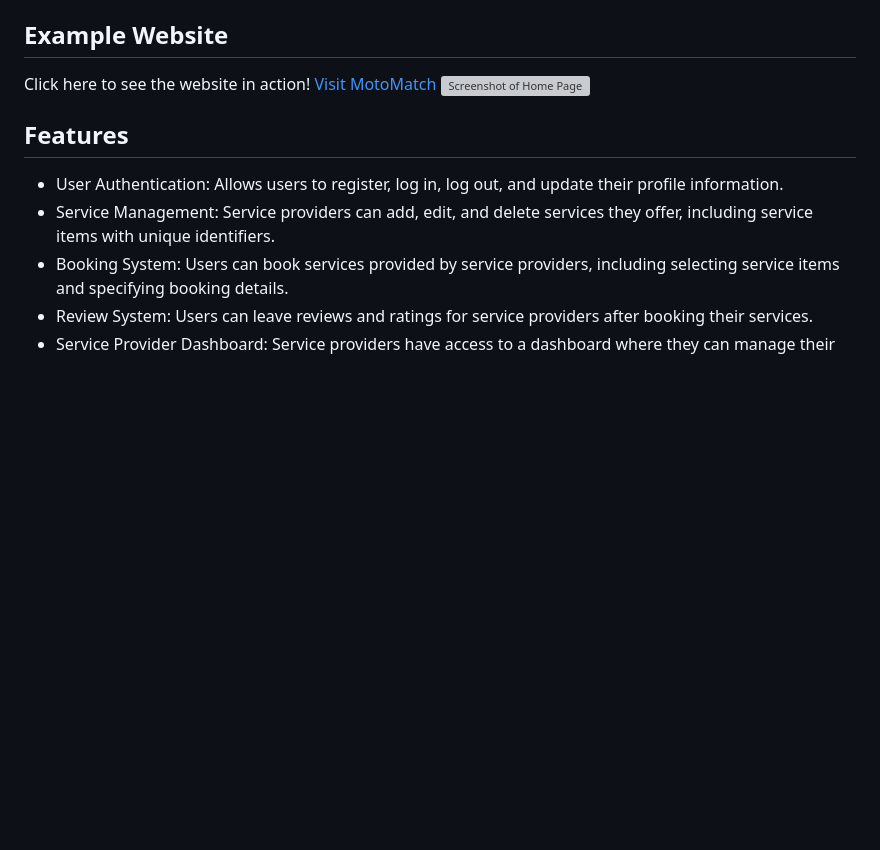
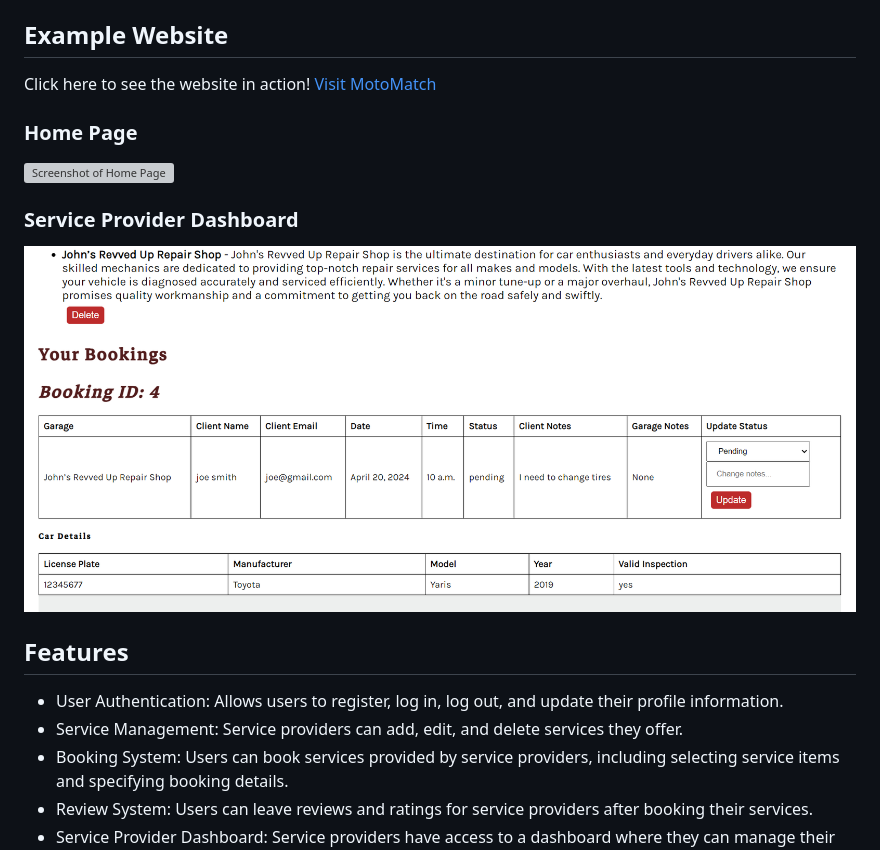
Before and after one commit to ariel-pi/MarketPlace, a Markdown page: README.md, the part around the change. Drawn GitHub-style; pictures changed too: MarketPlace/screenshots/Screenshot_service_provider_dashboard.png (added); blank space fills up the shorter version; grey boxes are pictures that could not be loaded.

Commit message:
update README.md file, and update service_detail.html

```diff
--- a/README.md
+++ b/README.md
@@ -20,12 +20,16 @@ Django Service Marketplace Website provides a ready-made website template based
 
 ## Example Website
 Click here to see the website in action!
-[Visit MotoMatch](https://www.google.com/)
+[Visit MotoMatch](https://www.google.com/)<br>
+### Home Page
 ![Screenshot of Home Page](/MarketPlace/screenshots/Screenshot_home.png)
+
+### Service Provider Dashboard
+![Screenshot of Service Provider Dashboard](/MarketPlace/screenshots/Screenshot_service_provider_dashboard.png)
 
 ## Features
 - User Authentication: Allows users to register, log in, log out, and update their profile information.
-- Service Management: Service providers can add, edit, and delete services they offer, including service items with unique identifiers.
+- Service Management: Service providers can add, edit, and delete services they offer.
 - Booking System: Users can book services provided by service providers, including selecting service items and specifying booking details.
 - Review System: Users can leave reviews and ratings for service providers after booking their services.
 - Service Provider Dashboard: Service providers have access to a dashboard where they can manage their services, view bookings, and update booking statuses.
```
Also changed, not shown: 3 other files.
